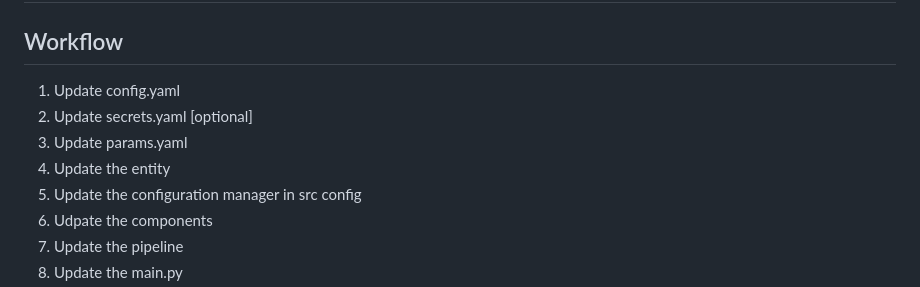
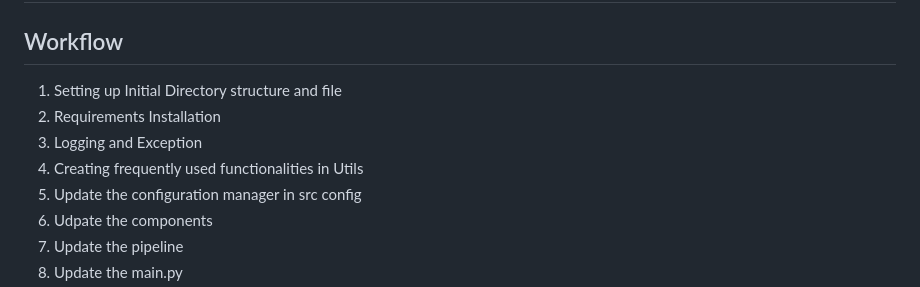
Before and after one commit to VivekaAryan/Cancer-classfiication-using-MLflow-and-DVC, a Markdown page: README.md, the part around the change. GitHub-like rendering.

```diff
--- a/README.md
+++ b/README.md
@@ -2,10 +2,10 @@
 
 ## Workflow
 
-1. Update config.yaml
-2. Update secrets.yaml [optional]
-3. Update params.yaml
-4. Update the entity
+1. Setting up Initial Directory structure and file
+2. Requirements Installation
+3. Logging and Exception
+4. Creating frequently used functionalities in Utils
 5. Update the configuration manager in src config
 6. Udpate the components
 7. Update the pipeline
```
